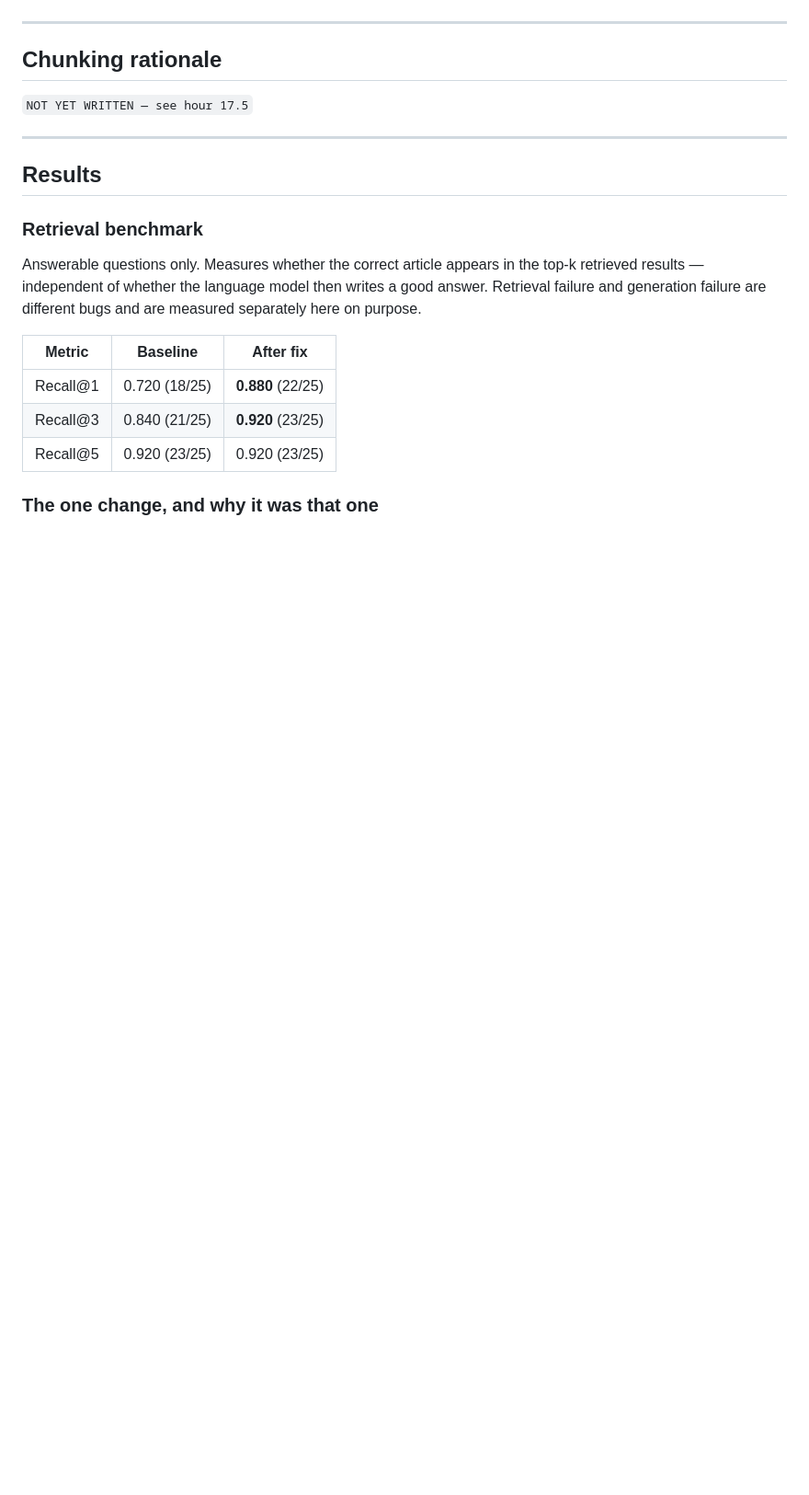
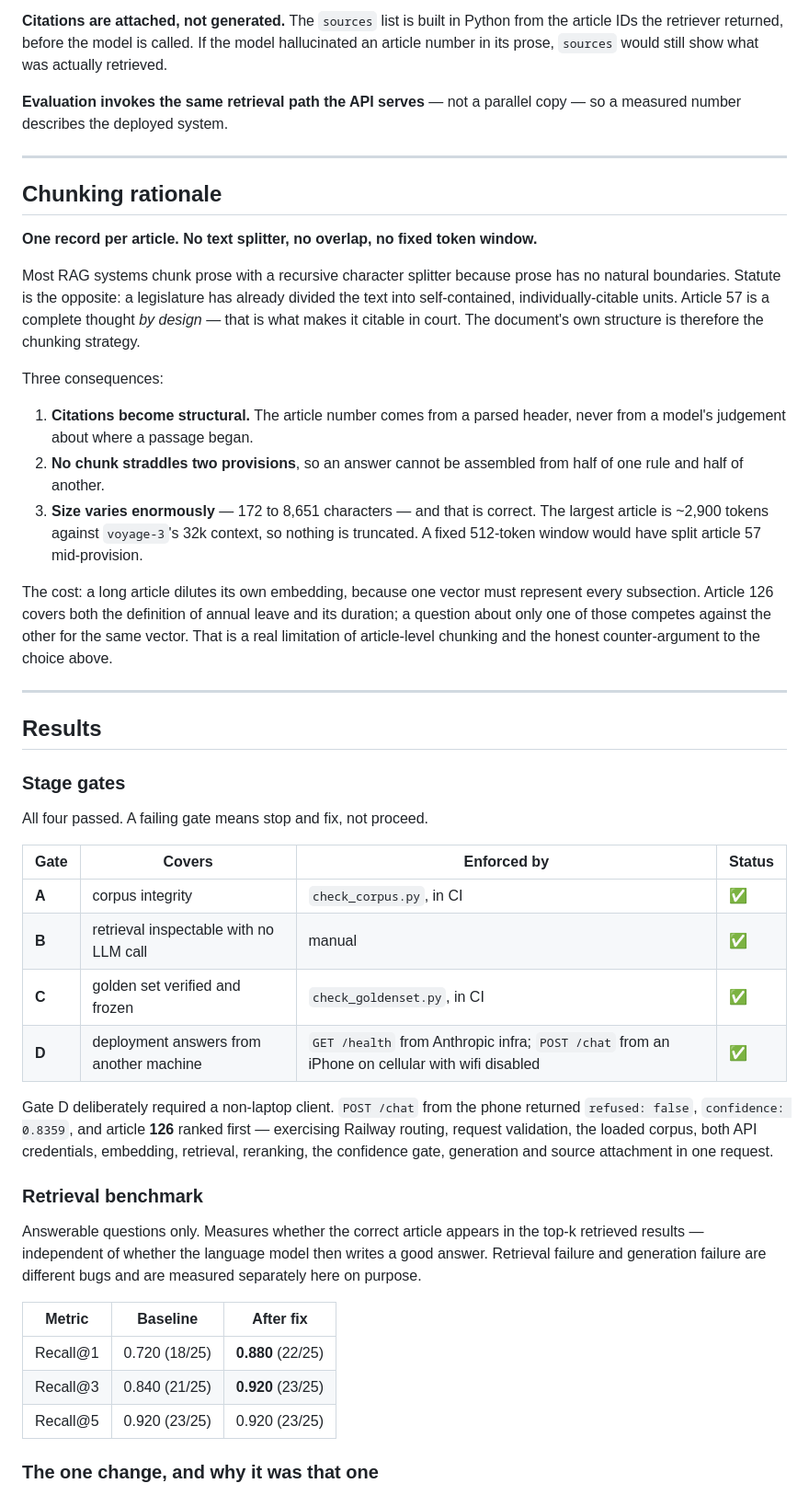
Before and after one commit to dziugasmarcenas-ui/legal-rag, a Markdown page: README.md, the part around one of its changes. Shown at 92% size. GitHub-like rendering; blank space fills up the shorter version.

```diff
--- a/README.md
+++ b/README.md
@@ -75,13 +117,60 @@ a measurement of a historical edition — which is why the edition is pinned her
+**Citations are attached, not generated.** The `sources` list is built in Python
+from the article IDs the retriever returned, before the model is called. If the
+model hallucinated an article number in its prose, `sources` would still show
+what was actually retrieved.
+
+**Evaluation invokes the same retrieval path the API serves** — not a parallel
+copy — so a measured number describes the deployed system.
 
 ---
 
 ## Chunking rationale
 
-`NOT YET WRITTEN — see hour 17.5`
+**One record per article. No text splitter, no overlap, no fixed token window.**
+
+Most RAG systems chunk prose with a recursive character splitter because prose
+has no natural boundaries. Statute is the opposite: a legislature has already
+divided the text into self-contained, individually-citable units. Article 57 is a
+complete thought *by design* — that is what makes it citable in court. The
+document's own structure is therefore the chunking strategy.
+
+Three consequences:
+
+1. **Citations become structural.** The article number comes from a parsed
+   header, never from a model's judgement about where a passage began.
+2. **No chunk straddles two provisions**, so an answer cannot be assembled from
+   half of one rule and half of another.
+3. **Size varies enormously** — 172 to 8,651 characters — and that is correct.
+   The largest article is ~2,900 tokens against `voyage-3`'s 32k context, so
+   nothing is truncated. A fixed 512-token window would have split article 57
+   mid-provision.
+
+The cost: a long article dilutes its own embedding, because one vector must
+represent every subsection. Article 126 covers both the definition of annual
+leave and its duration; a question about only one of those competes against the
+other for the same vector. That is a real limitation of article-level chunking
+and the honest counter-argument to the choice above.
 
 ---
 
 ## Results
+
+### Stage gates
+
+All four passed. A failing gate means stop and fix, not proceed.
+
+| Gate | Covers | Enforced by | Status |
+|---|---|---|---|
+| **A** | corpus integrity | `check_corpus.py`, in CI | ✅ |
+| **B** | retrieval inspectable with no LLM call | manual | ✅ |
+| **C** | golden set verified and frozen | `check_goldenset.py`, in CI | ✅ |
+| **D** | deployment answers from another machine | `GET /health` from Anthropic infra; `POST /chat` from an iPhone on cellular with wifi disabled | ✅ |
+
+Gate D deliberately required a non-laptop client. `POST /chat` from the phone
+returned `refused: false`, `confidence: 0.8359`, and article **126** ranked first
+— exercising Railway routing, request validation, the loaded corpus, both API
+credentials, embedding, retrieval, reranking, the confidence gate, generation and
+source attachment in one request.
 
 ### Retrieval benchmark
 
```
Also changed, not shown: other parts of README.md (+43 -1 lines).
